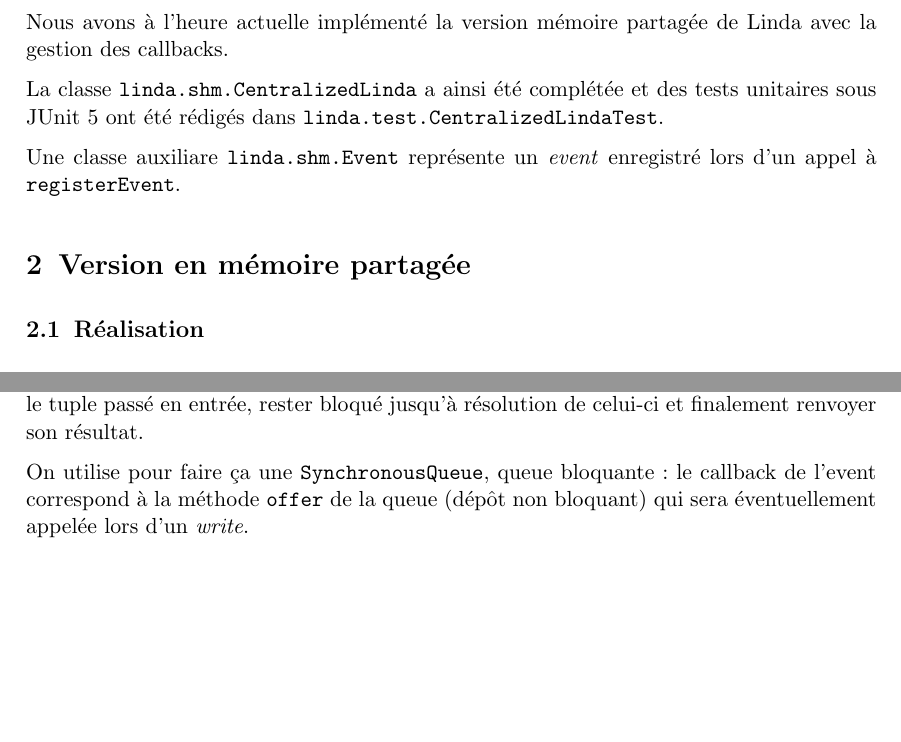
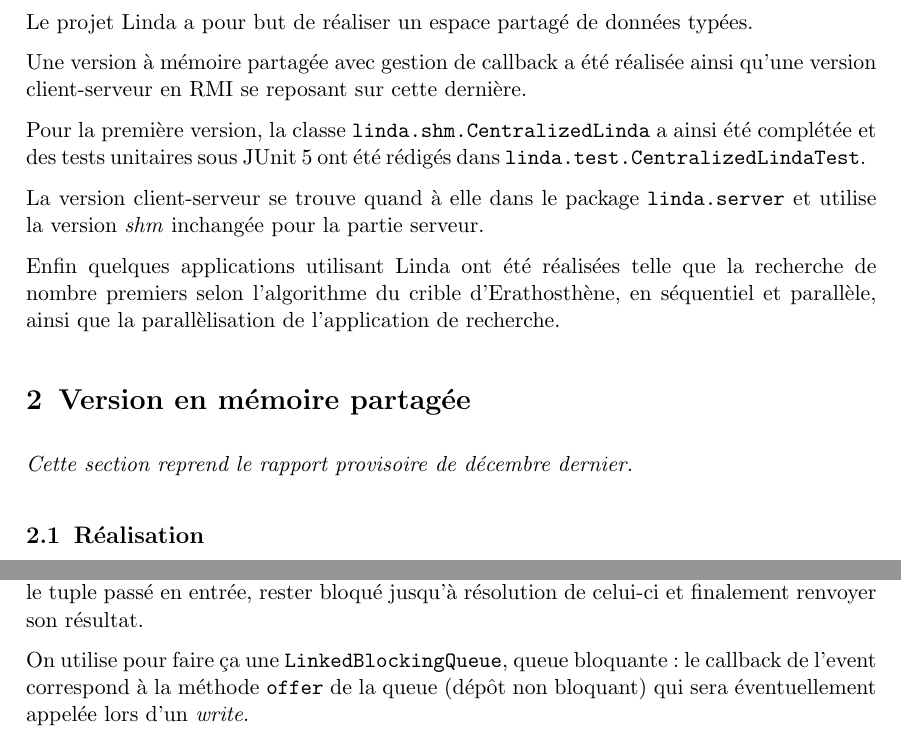
Before and after one commit to NextFire-N7/projet-donnees-reparties, a LaTeX document (rendus/rapport-final/rapport-provisoire.tex): two parts of pages 3 and 4 of 5, joined at a grey line, cut at the place of the change, the shorter picture padded with empty space. Compiled offline with pdfLaTeX.

Commit message:
rapport: intro + shm

```diff
--- a/rendus/rapport-final/rapport-provisoire.tex
+++ b/rendus/rapport-final/rapport-provisoire.tex
@@ -30,17 +30,29 @@
 
 \section{Introduction}
 
-Nous avons à l'heure actuelle implémenté la version mémoire partagée
-de Linda avec la gestion des callbacks.
+Le projet Linda a pour but de réaliser un espace partagé de données
+typées.
 
-La classe \texttt{linda.shm.CentralizedLinda} a ainsi été complétée et
-des tests unitaires sous \href{https://junit.org/junit5/}{JUnit 5}
+Une version à mémoire partagée avec gestion de callback a été réalisée
+ainsi qu'une version client-serveur en RMI se reposant sur cette dernière.
+
+Pour la première version, la classe \texttt{linda.shm.CentralizedLinda}
+a ainsi été complétée et des tests unitaires sous
+\href{https://junit.org/junit5/}{JUnit 5}
 ont été rédigés dans \texttt{linda.test.CentralizedLindaTest}.
 
-Une classe auxiliare \texttt{linda.shm.Event} représente un
-\emph{event} enregistré lors d'un appel à \texttt{registerEvent}.
+La version client-serveur se trouve quand à elle dans le package
+\texttt{linda.server} et utilise la version \textit{shm} inchangée pour
+la partie serveur.
+
+Enfin quelques applications utilisant Linda ont été réalisées
+telle que la recherche de nombre premiers selon l'algorithme du
+crible d'Erathosthène, en séquentiel et parallèle, ainsi que la
+parallèlisation de l'application de recherche.
 
 \section{Version en mémoire partagée}
+
+\textit{Cette section reprend le rapport provisoire de décembre dernier.}
 
 \subsection{Réalisation}
 
@@ -111,7 +123,7 @@
 rester bloqué jusqu'à résolution de celui-ci et finalement renvoyer
 son résultat.
 
-On utilise pour faire ça une \texttt{SynchronousQueue}, queue bloquante :
+On utilise pour faire ça une \texttt{LinkedBlockingQueue}, queue bloquante :
 le callback de l'event correspond à la méthode \texttt{offer} de la queue
 (dépôt non bloquant) qui sera éventuellement appelée lors d'un \emph{write}.
 
```
Also changed, not shown: rendus/rapport-final/rapport-provisoire.pdf.
